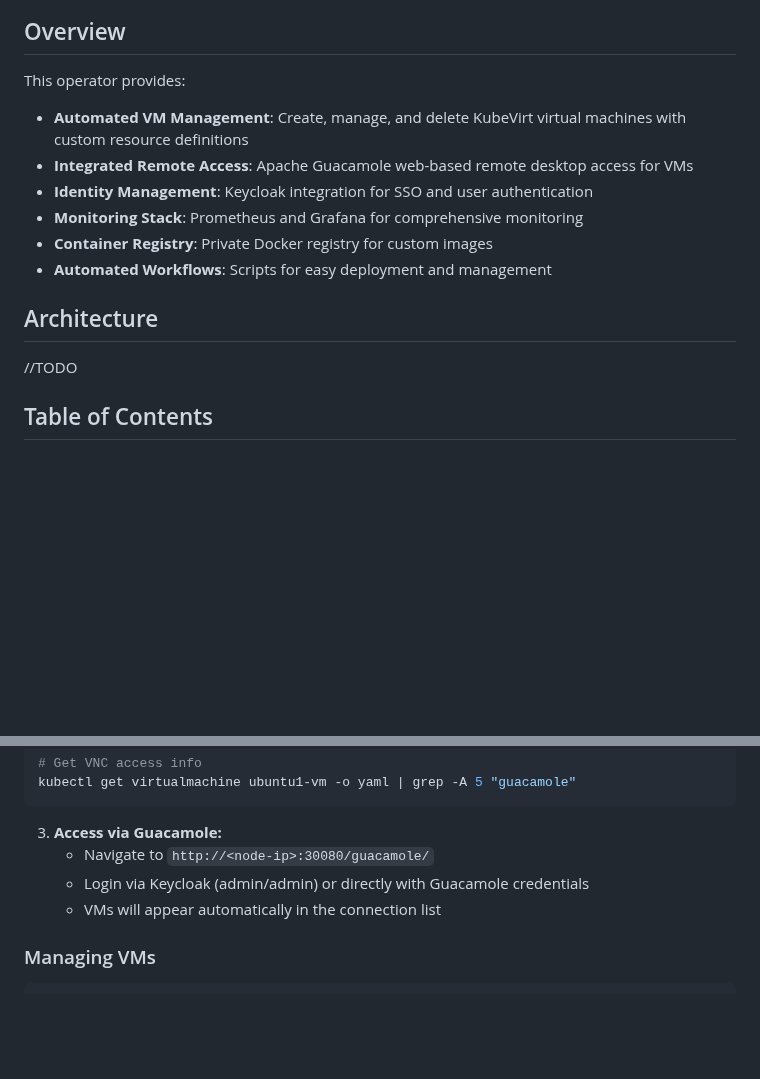
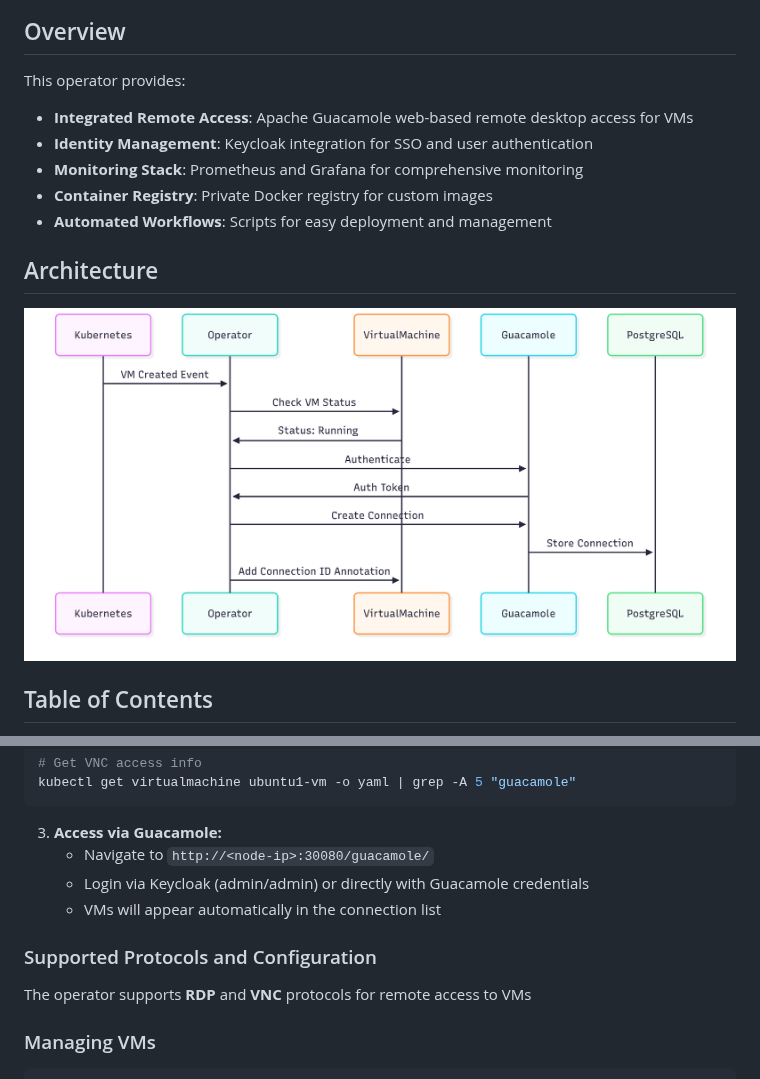
Before and after one commit to aliiikz/kubevirt-guacamole-operator, a Markdown page: README.md, 2 parts joined by grey strips. GitHub-like rendering; pictures changed too: docs/Architecture.png (added); blank space fills up the shorter version.

````diff
--- a/README.md
+++ b/README.md
@@ -10,7 +10,6 @@ A Kubernetes operator that manages KubeVirt virtual machines with integrated Apa
 
 This operator provides:
 
-- **Automated VM Management**: Create, manage, and delete KubeVirt virtual machines with custom resource definitions
 - **Integrated Remote Access**: Apache Guacamole web-based remote desktop access for VMs
 - **Identity Management**: Keycloak integration for SSO and user authentication
 - **Monitoring Stack**: Prometheus and Grafana for comprehensive monitoring
@@ -19,7 +18,7 @@ This operator provides:
 
 ## Architecture
 
-//TODO
+![alt text](./docs/Architecture.png)
 
 ## Table of Contents
 
@@ -324,6 +323,10 @@ kubectl get virtualmachine ubuntu1-vm -o yaml | grep -A 5 "guacamole"
    - Login via Keycloak (admin/admin) or directly with Guacamole credentials
    - VMs will appear automatically in the connection list
 
+### Supported Protocols and Configuration
+
+The operator supports **RDP** and **VNC** protocols for remote access to VMs
+
 ### Managing VMs
 
 ```bash
````
Also changed, not shown: stack/README.md (+6 -73 lines), 2 other files.
